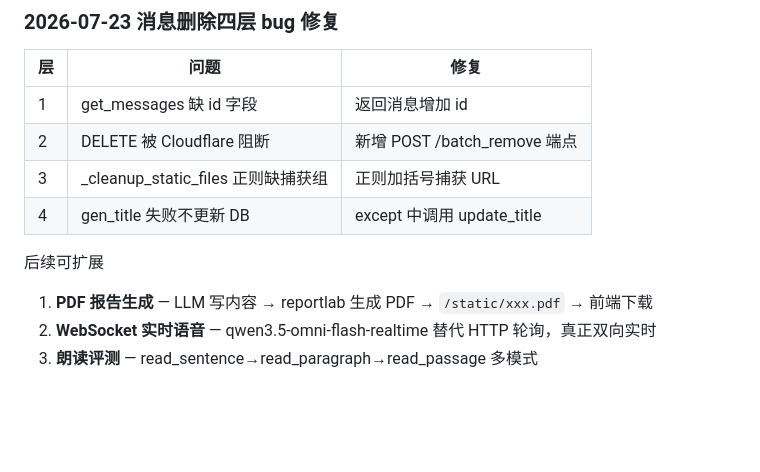
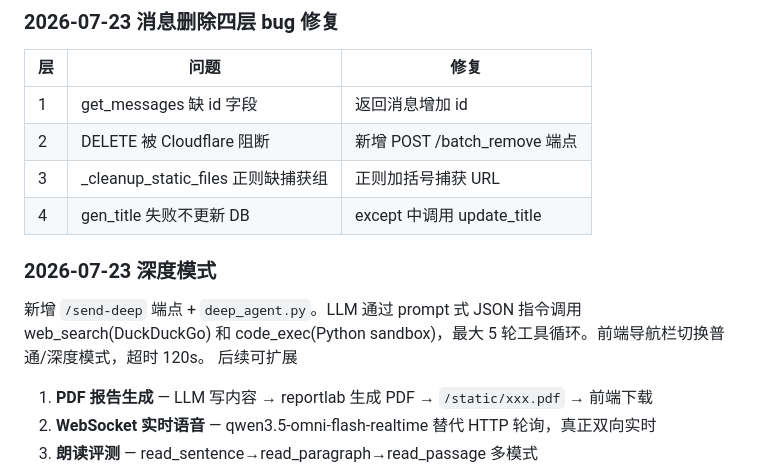
Before and after one commit to laoluo-11/wx-miniapp-ai, a Markdown page: 项目总结.md, the part around the change. Drawn GitHub-style; blank space fills up the shorter version.

Commit message:
docs: 项目总结记录深度模式

```diff
--- a/项目总结.md
+++ b/项目总结.md
@@ -767,6 +767,10 @@ utils/
 | 2 | DELETE 被 Cloudflare 阻断 | 新增 POST /batch_remove 端点 |
 | 3 | _cleanup_static_files 正则缺捕获组 | 正则加括号捕获 URL |
 | 4 | gen_title 失败不更新 DB | except 中调用 update_title |
+
+### 2026-07-23 深度模式
+
+新增 `/send-deep` 端点 + `deep_agent.py`。LLM 通过 prompt 式 JSON 指令调用 web_search(DuckDuckGo) 和 code_exec(Python sandbox)，最大 5 轮工具循环。前端导航栏切换普通/深度模式，超时 120s。
 后续可扩展
 
 1. **PDF 报告生成** — LLM 写内容 → reportlab 生成 PDF → `/static/xxx.pdf` → 前端下载
```
